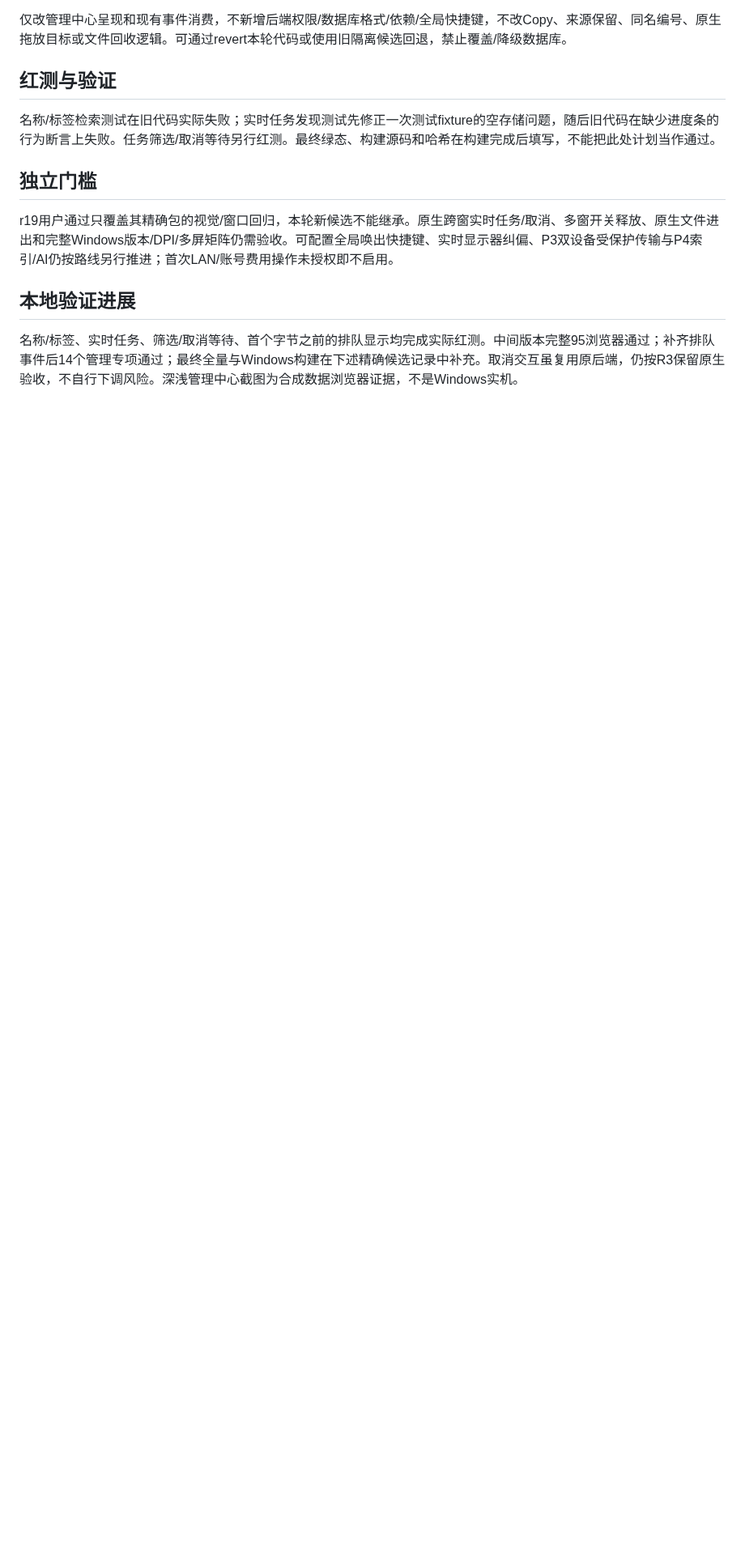
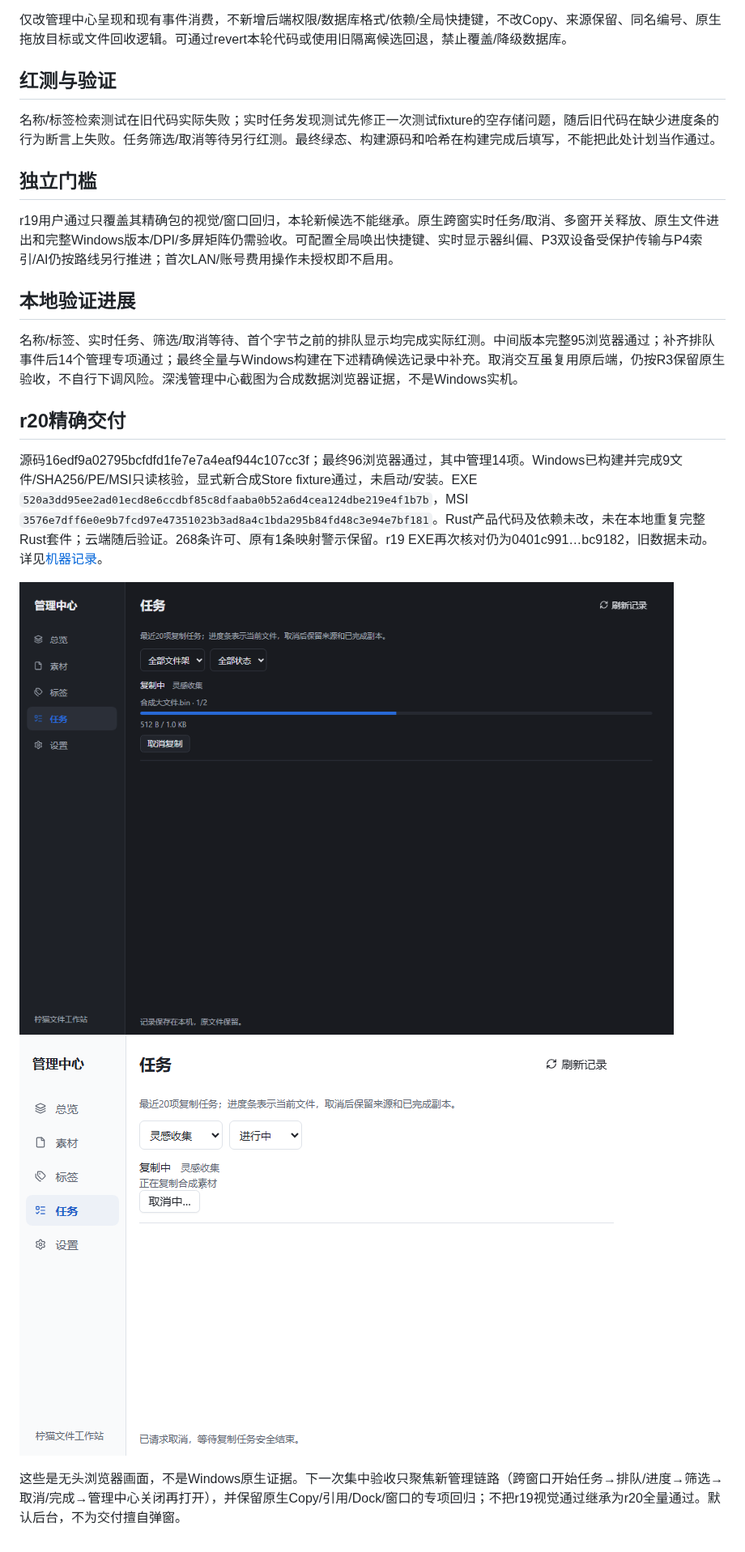
Before and after one commit to 2539426035852ningmao-cmyk/ningmao-file-workstation, a Markdown page: docs/stages/P2-management-flow.md, the part around the change. Shown at 81% size. Drawn GitHub-style; pictures changed too: docs/research/P2-management-flow-evidence/task-cancelling-light.png (added), docs/research/P2-management-flow-evidence/task-progress-dark.png (added); blank space fills up the shorter version.

Commit message:
docs: record r20 management candidate build and scoped validation

```diff
--- a/docs/stages/P2-management-flow.md
+++ b/docs/stages/P2-management-flow.md
@@ -22,3 +22,13 @@ r19用户通过只覆盖其精确包的视觉/窗口回归，本轮新候选不
 ## 本地验证进展
 
 名称/标签、实时任务、筛选/取消等待、首个字节之前的排队显示均完成实际红测。中间版本完整95浏览器通过；补齐排队事件后14个管理专项通过；最终全量与Windows构建在下述精确候选记录中补充。取消交互虽复用原后端，仍按R3保留原生验收，不自行下调风险。深浅管理中心截图为合成数据浏览器证据，不是Windows实机。
+
+
+## r20精确交付
+
+源码16edf9a02795bcfdfd1fe7e7a4eaf944c107cc3f；最终96浏览器通过，其中管理14项。Windows已构建并完成9文件/SHA256/PE/MSI只读核验，显式新合成Store fixture通过，未启动/安装。EXE `520a3dd95ee2ad01ecd8e6ccdbf85c8dfaaba0b52a6d4cea124dbe219e4f1b7b`，MSI `3576e7dff6e0e9b7fcd97e47351023b3ad8a4c1bda295b84fd48c3e94e7bf181`。Rust产品代码及依赖未改，未在本地重复完整Rust套件；云端随后验证。268条许可、原有1条映射警示保留。r19 EXE再次核对仍为0401c991…bc9182，旧数据未动。详见[机器记录](../research/P2-management-flow-evidence/r20-build.json)。
+
+![任务实时进度，浏览器合成数据](../research/P2-management-flow-evidence/task-progress-dark.png)
+![取消等待，浏览器合成数据](../research/P2-management-flow-evidence/task-cancelling-light.png)
+
+这些是无头浏览器画面，不是Windows原生证据。下一次集中验收只聚焦新管理链路（跨窗口开始任务→排队/进度→筛选→取消/完成→管理中心关闭再打开），并保留原生Copy/引用/Dock/窗口的专项回归；不把r19视觉通过继承为r20全量通过。默认后台，不为交付擅自弹窗。
```
Also changed, not shown: MEMORY.md (+2 -0 lines), 1 other file.
